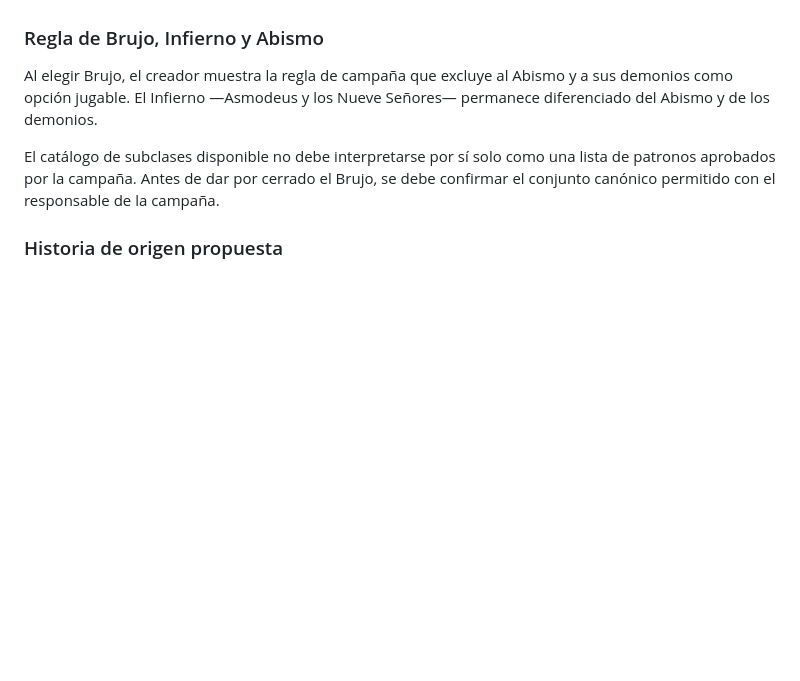
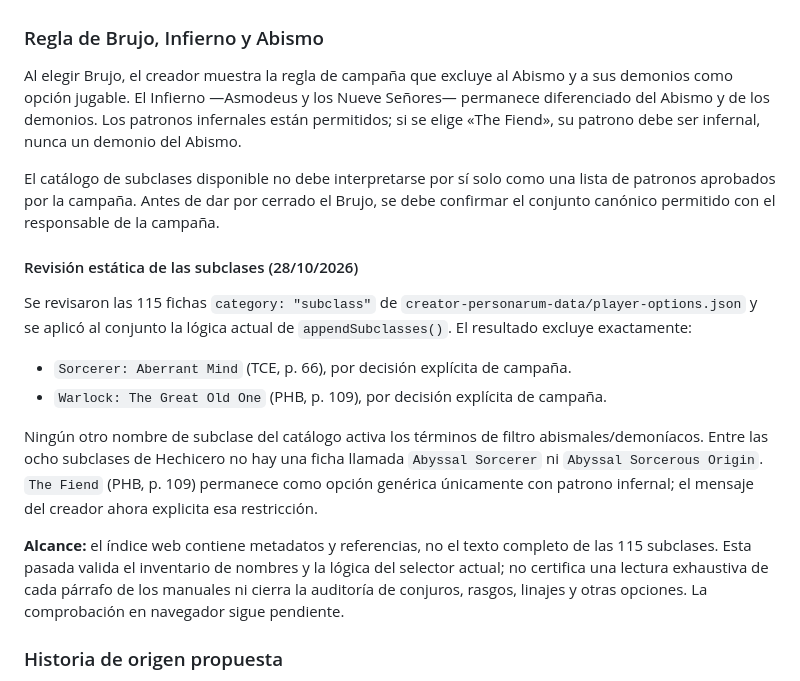
Before and after one commit to JRRGUILLE-bit/Foundry, a Markdown page: docs/creator-personarum-campaign-audit.md, the part around the change. Drawn GitHub-style; blank space fills up the shorter version.

Commit message:
Document static subclass Abyss review

```diff
--- a/docs/creator-personarum-campaign-audit.md
+++ b/docs/creator-personarum-campaign-audit.md
@@ -31,9 +31,20 @@ El catálogo aporta clases, subclases, trasfondos, dotes, conjuros y datos de co
 
 ### Regla de Brujo, Infierno y Abismo
 
-Al elegir Brujo, el creador muestra la regla de campaña que excluye al Abismo y a sus demonios como opción jugable. El Infierno —Asmodeus y los Nueve Señores— permanece diferenciado del Abismo y de los demonios.
+Al elegir Brujo, el creador muestra la regla de campaña que excluye al Abismo y a sus demonios como opción jugable. El Infierno —Asmodeus y los Nueve Señores— permanece diferenciado del Abismo y de los demonios. Los patronos infernales están permitidos; si se elige «The Fiend», su patrono debe ser infernal, nunca un demonio del Abismo.
 
 El catálogo de subclases disponible no debe interpretarse por sí solo como una lista de patronos aprobados por la campaña. Antes de dar por cerrado el Brujo, se debe confirmar el conjunto canónico permitido con el responsable de la campaña.
+
+#### Revisión estática de las subclases (28/10/2026)
+
+Se revisaron las 115 fichas `category: "subclass"` de `creator-personarum-data/player-options.json` y se aplicó al conjunto la lógica actual de `appendSubclasses()`. El resultado excluye exactamente:
+
+- `Sorcerer: Aberrant Mind` (TCE, p. 66), por decisión explícita de campaña.
+- `Warlock: The Great Old One` (PHB, p. 109), por decisión explícita de campaña.
+
+Ningún otro nombre de subclase del catálogo activa los términos de filtro abismales/demoníacos. Entre las ocho subclases de Hechicero no hay una ficha llamada `Abyssal Sorcerer` ni `Abyssal Sorcerous Origin`. `The Fiend` (PHB, p. 109) permanece como opción genérica únicamente con patrono infernal; el mensaje del creador ahora explicita esa restricción.
+
+**Alcance:** el índice web contiene metadatos y referencias, no el texto completo de las 115 subclases. Esta pasada valida el inventario de nombres y la lógica del selector actual; no certifica una lectura exhaustiva de cada párrafo de los manuales ni cierra la auditoría de conjuros, rasgos, linajes y otras opciones. La comprobación en navegador sigue pendiente.
 
 ### Historia de origen propuesta
 
```
